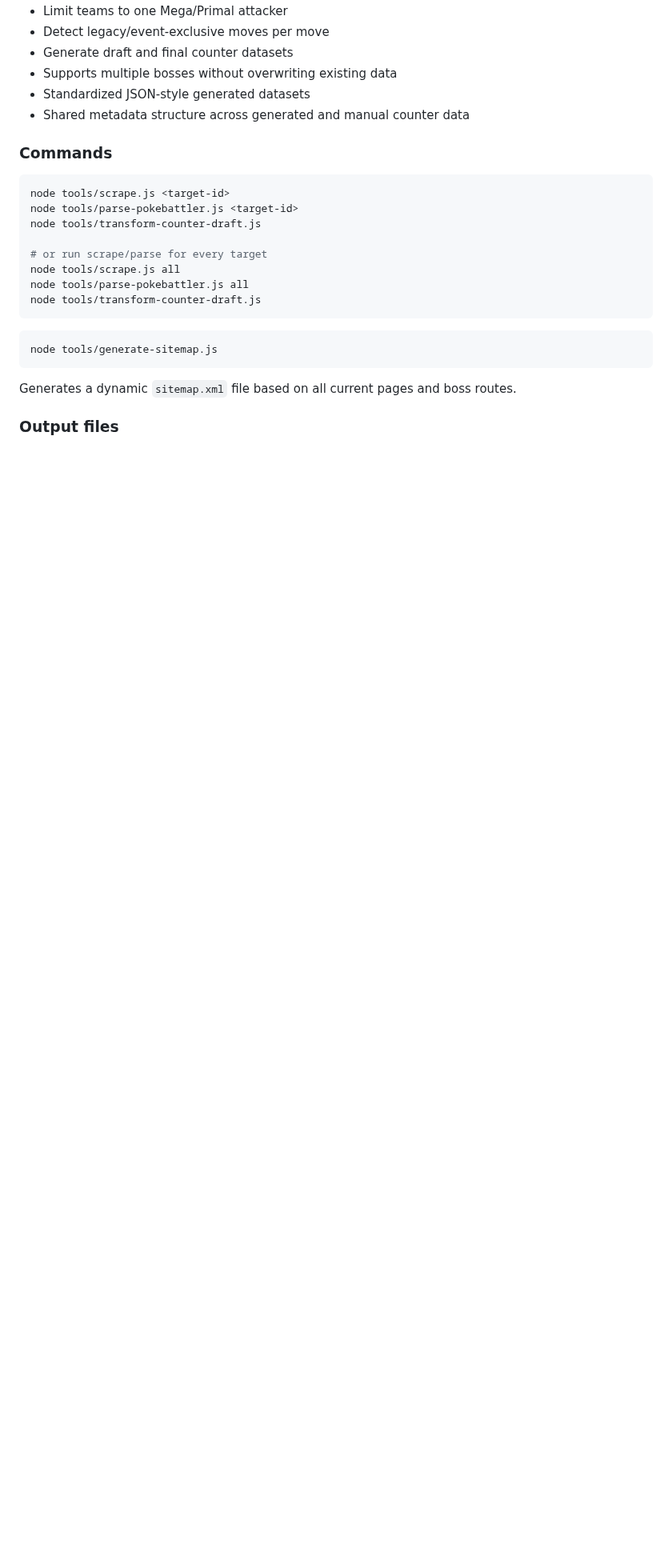
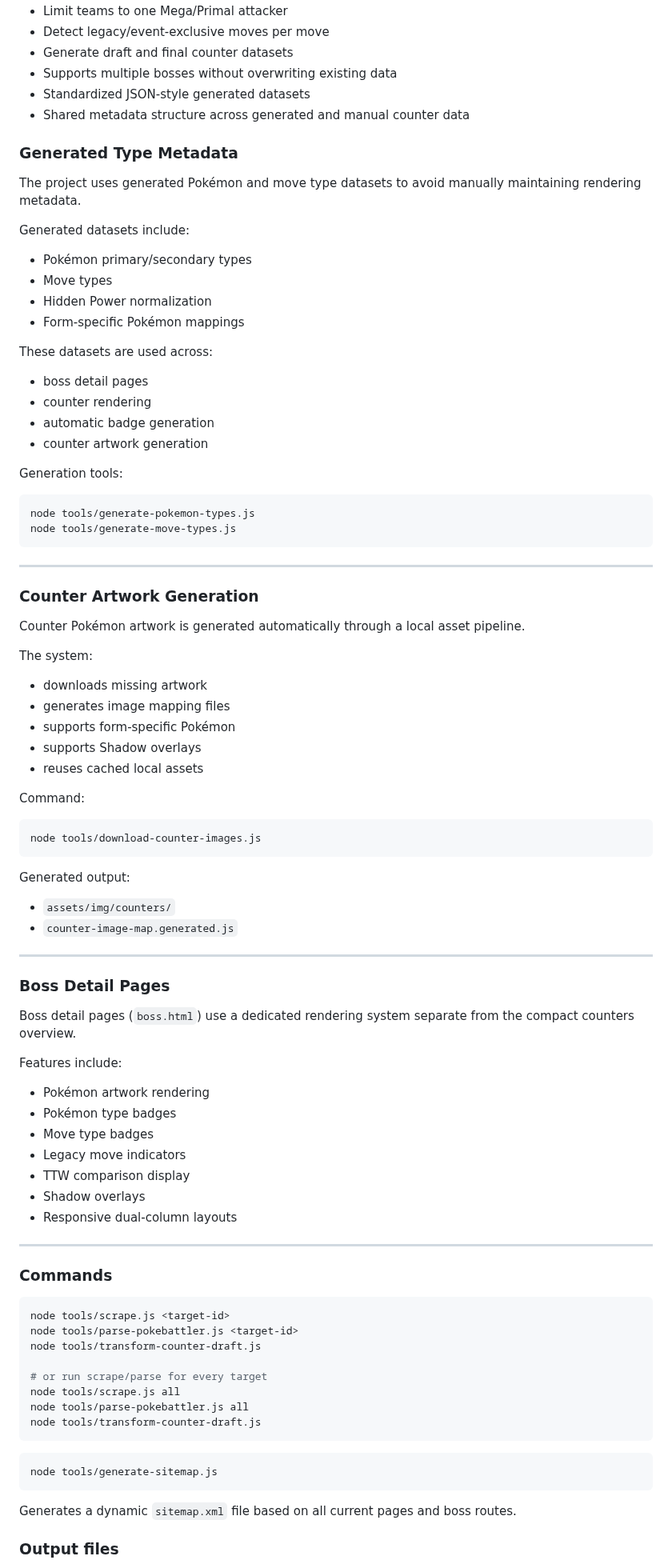
Before and after one commit to StormHB/arcanine_go_project, a Markdown page: README.md, the part around one of its changes. Shown at 80% size. Rendered like a GitHub page; blank space fills up the shorter version.

Commit message:
Update project documentation and changelog

````diff
--- a/README.md
+++ b/README.md
@@ -272,6 +257,73 @@ The pipeline is used to:
 * Standardized JSON-style generated datasets
 * Shared metadata structure across generated and manual counter data
 
+### Generated Type Metadata
+
+The project uses generated Pokémon and move type datasets to avoid manually maintaining rendering metadata.
+
+Generated datasets include:
+
+- Pokémon primary/secondary types
+- Move types
+- Hidden Power normalization
+- Form-specific Pokémon mappings
+
+These datasets are used across:
+- boss detail pages
+- counter rendering
+- automatic badge generation
+- counter artwork generation
+
+Generation tools:
+
+```bash
+node tools/generate-pokemon-types.js
+node tools/generate-move-types.js
+```
+
+---
+
+### Counter Artwork Generation
+
+Counter Pokémon artwork is generated automatically through a local asset pipeline.
+
+The system:
+
+- downloads missing artwork
+- generates image mapping files
+- supports form-specific Pokémon
+- supports Shadow overlays
+- reuses cached local assets
+
+Command:
+
+```bash
+node tools/download-counter-images.js
+```
+
+Generated output:
+
+- `assets/img/counters/`
+- `counter-image-map.generated.js`
+
+---
+
+### Boss Detail Pages
+
+Boss detail pages (`boss.html`) use a dedicated rendering system separate from the compact counters overview.
+
+Features include:
+
+- Pokémon artwork rendering
+- Pokémon type badges
+- Move type badges
+- Legacy move indicators
+- TTW comparison display
+- Shadow overlays
+- Responsive dual-column layouts
+
+---
+
 ### Commands
 
 ```bash
````
Also changed, not shown: other parts of README.md (+1 -15 lines), CHANGELOG.md (+57 -0 lines).
